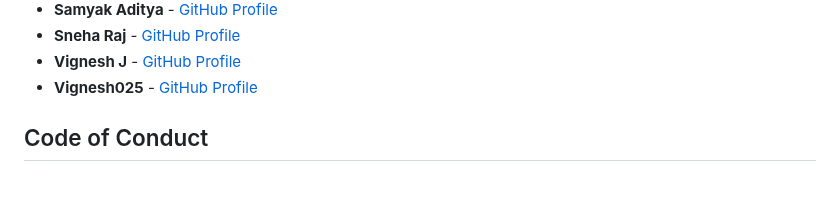
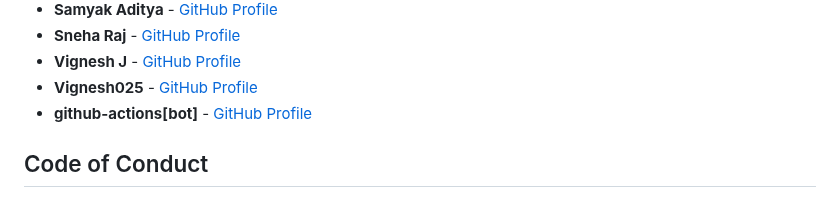
Before and after one commit to VigneshDevHub/CampX, a Markdown page: README.md, the part around the change. GitHub-like rendering.

Commit message:
Update contributors list

```diff
--- a/README.md
+++ b/README.md
@@ -93,6 +93,7 @@ We welcome contributions to CampX! To get started, follow the guidelines in the
 - **Sneha Raj** - [GitHub Profile](https://github.com/sneharaj7645653)
 - **Vignesh J** - [GitHub Profile](https://github.com/vigneshjayakumar9221)
 - **Vignesh025** - [GitHub Profile](https://github.com/vigneshjayakumar9221)
+- **github-actions[bot]** - [GitHub Profile](https://github.com/github-actions[bot])
 
 
 ## Code of Conduct
```
